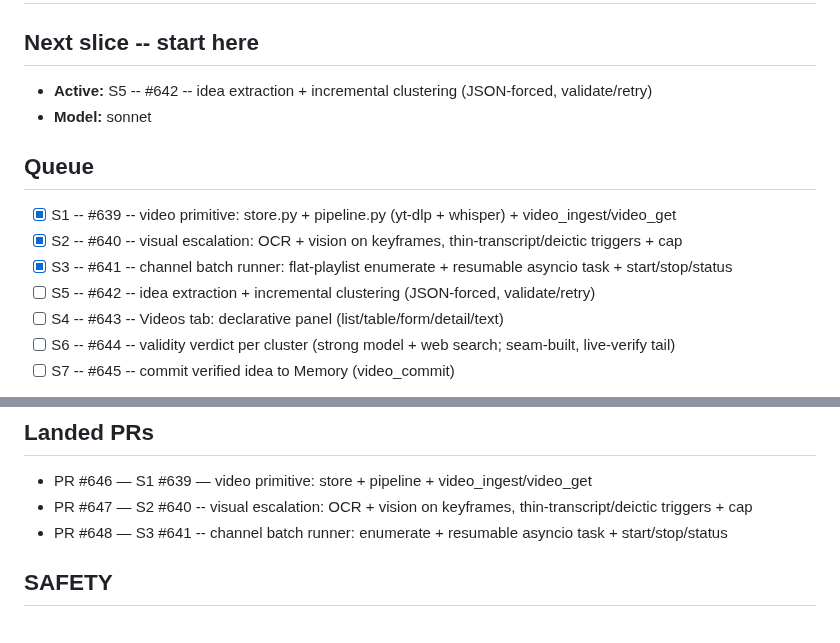
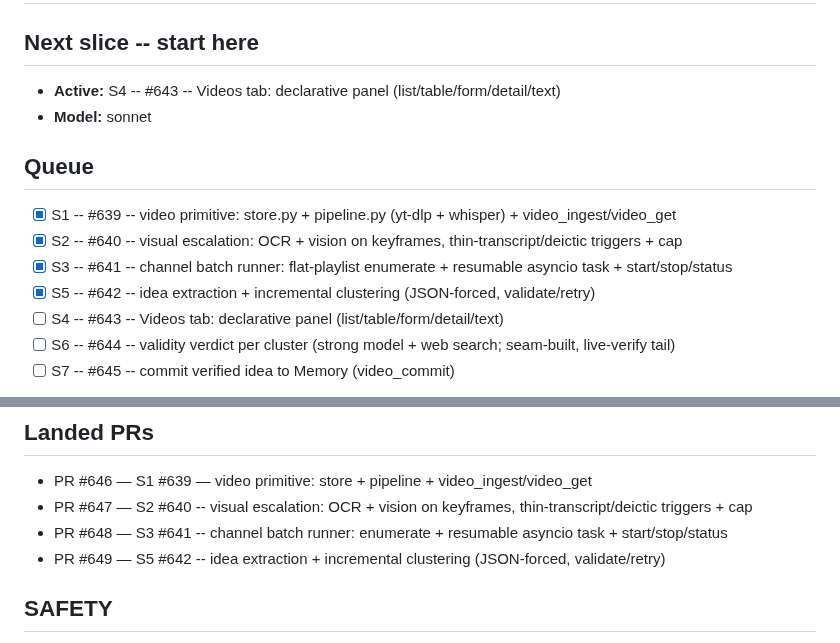
Before and after one commit to iggyghub/OpenMind, a Markdown page: VIDEO.md, 2 parts joined by grey strips. Drawn GitHub-style.

Commit message:
docs(video): tick S5 #642, activate S4 #643 in VIDEO.md

```diff
--- a/VIDEO.md
+++ b/VIDEO.md
@@ -11,7 +11,7 @@ framework (build the second kind's abstraction when it exists).
 
 ## Next slice -- start here
 
-- **Active:** S5 -- #642 -- idea extraction + incremental clustering (JSON-forced, validate/retry)
+- **Active:** S4 -- #643 -- Videos tab: declarative panel (list/table/form/detail/text)
 - **Model:** sonnet
 
 ## Queue
@@ -19,7 +19,7 @@ framework (build the second kind's abstraction when it exists).
 - [x] S1 -- #639 -- video primitive: store.py + pipeline.py (yt-dlp + whisper) + video_ingest/video_get
 - [x] S2 -- #640 -- visual escalation: OCR + vision on keyframes, thin-transcript/deictic triggers + cap
 - [x] S3 -- #641 -- channel batch runner: flat-playlist enumerate + resumable asyncio task + start/stop/status
-- [ ] S5 -- #642 -- idea extraction + incremental clustering (JSON-forced, validate/retry)
+- [x] S5 -- #642 -- idea extraction + incremental clustering (JSON-forced, validate/retry)
 - [ ] S4 -- #643 -- Videos tab: declarative panel (list/table/form/detail/text)
 - [ ] S6 -- #644 -- validity verdict per cluster (strong model + web search; seam-built, live-verify tail)
 - [ ] S7 -- #645 -- commit verified idea to Memory (video_commit)
@@ -35,6 +35,7 @@ slice, set the next entry's model on the `Model:` line above.
 - PR #646 — S1 #639 — video primitive: store + pipeline + video_ingest/video_get
 - PR #647 — S2 #640 -- visual escalation: OCR + vision on keyframes, thin-transcript/deictic triggers + cap
 - PR #648 — S3 #641 -- channel batch runner: enumerate + resumable asyncio task + start/stop/status
+- PR #649 — S5 #642 -- idea extraction + incremental clustering (JSON-forced, validate/retry)
 
 ## SAFETY
 
```
